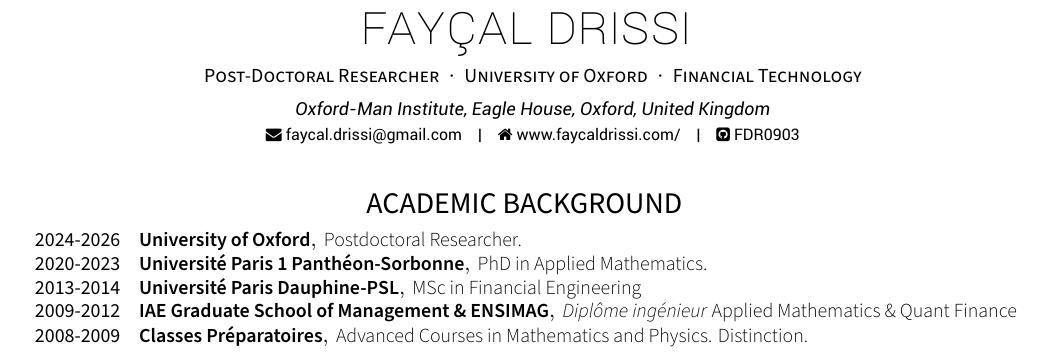
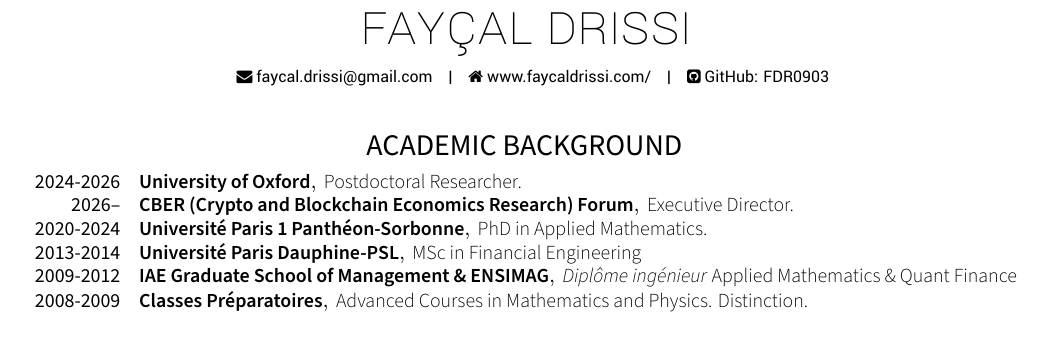
Before and after one commit to FDR0903/FDR0903.github.io, a LaTeX CV (CV/cv.tex, which reads CV/academic-cv.cls, CV/cv/education.tex, CV/cv/publications2.tex): part of page 1 of 4, cut so that both start at the same text. Compiled offline with XeLaTeX.

Commit message:
Update CV academic background and research order

```diff
--- a/CV/academic-cv.cls
+++ b/CV/academic-cv.cls
@@ -394,7 +394,7 @@
         {}%
         {%
           \ifbool{isstart}{\setbool{isstart}{false}}{\acvHeaderSocialSep}%
-          \href{https://github.com/\@github}{\faGithubSquare\acvHeaderIconSep\@github}%
+          \href{https://github.com/\@github}{\faGithubSquare\acvHeaderIconSep GitHub: \@github}%
         }%
       \ifthenelse{\isundefined{\@gitlab}}%
         {}%
--- a/CV/cv.tex
+++ b/CV/cv.tex
@@ -59,8 +59,6 @@
 %	Comment any of the lines below if they are not required
 %-------------------------------------------------------------------------------
 \name{\textsc{Fayçal Drissi}}{}
-\position{Post-Doctoral Researcher{\enskip\cdotp\enskip}University of Oxford{\enskip\cdotp\enskip}Financial Technology}
-\address{Oxford-Man Institute, Eagle House, Oxford, United Kingdom}
 
 
 %\mobile{+1 000-000-0000}
--- a/CV/cv/education.tex
+++ b/CV/cv/education.tex
@@ -18,7 +18,11 @@
     {University of Oxford} % Position
     {Postdoctoral Researcher.} % Institution
     \cvskill
-    {2020-2023} % Year
+    {2026--} % Year (ongoing)
+    {CBER (Crypto and Blockchain Economics Research) Forum} % Institution
+    {Executive Director.} % Position
+    \cvskill
+    {2020-2024} % Year
     {Université Paris 1 Panthéon-Sorbonne} % Position
     {PhD in Applied Mathematics.} % Institution
 %---------------------------------------------------------
--- a/CV/cv/publications2.tex
+++ b/CV/cv/publications2.tex
@@ -38,5 +38,3 @@
 %#                                  RESEARCH                                   #
 %###############################################################################
 \vspace{-4mm}
-\begin{center}
-\cvsection{RESEARCH -- ARTIFICIAL INTELLIGENCE}
```
Also changed, not shown: CV/cv.pdf, files/CV.pdf, CV/cv/publications2.tex (34 more changed lines).
